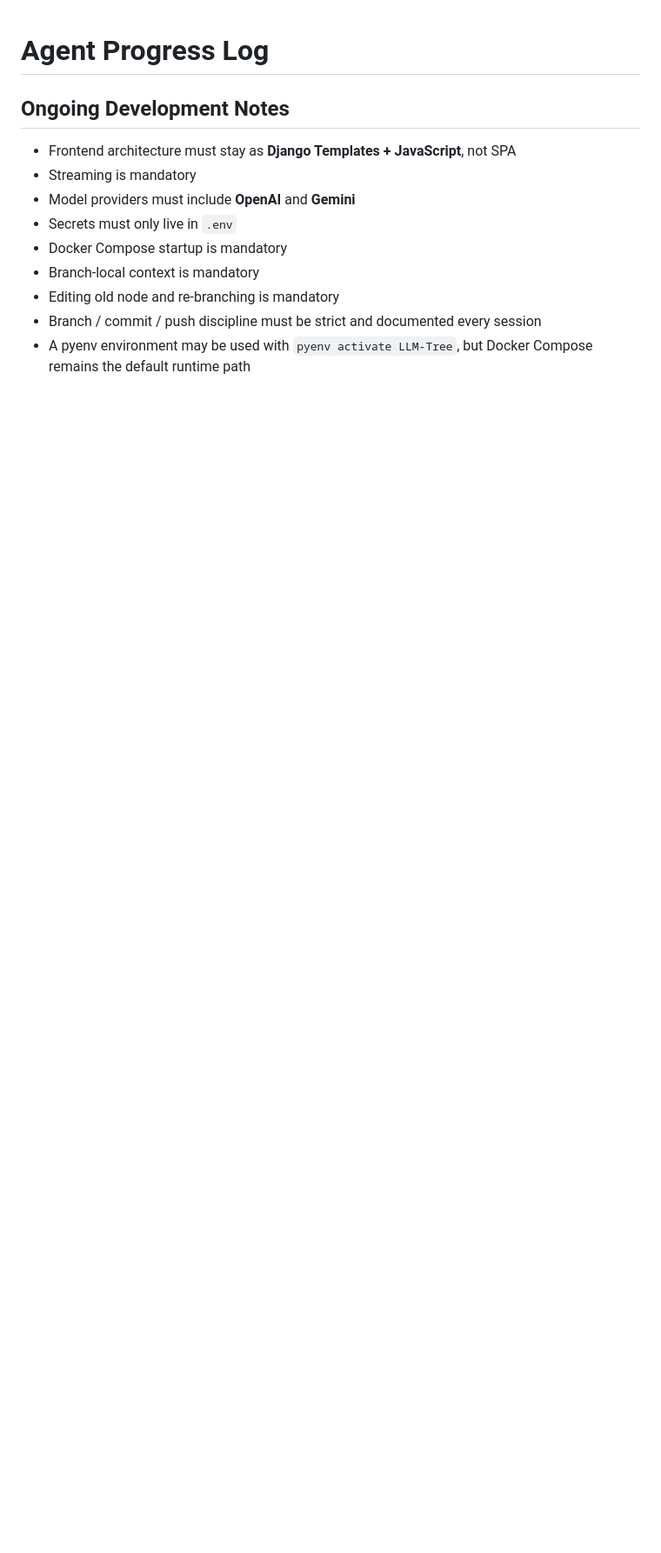
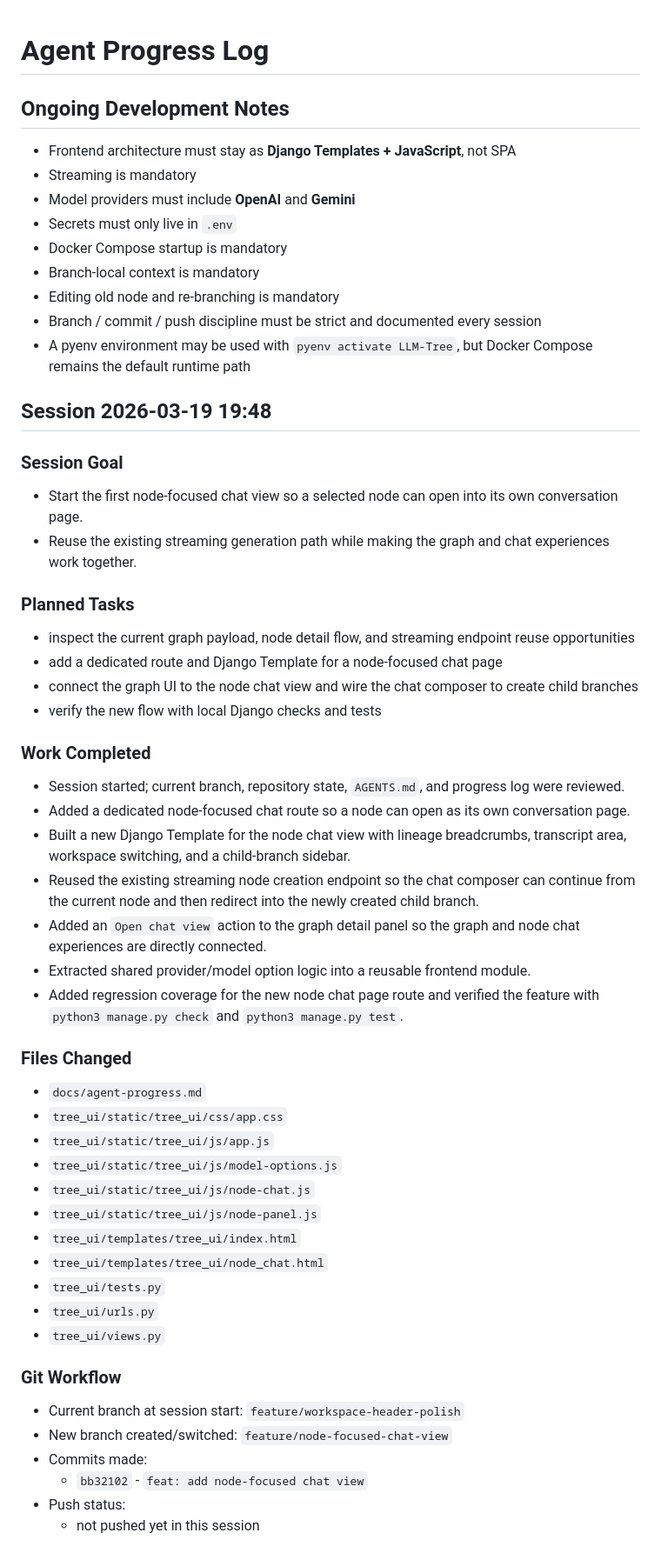
Before and after one commit to Howardleejhenhao/Generative-AI-LLM-Tree, a Markdown page: docs/agent-progress.md, the part around one of its changes. Shown at 87% size. Drawn GitHub-style; blank space fills up the shorter version.

Commit message:
docs: update agent progress log

```diff
--- a/docs/agent-progress.md
+++ b/docs/agent-progress.md
@@ -10,3 +10,46 @@
 - Editing old node and re-branching is mandatory
 - Branch / commit / push discipline must be strict and documented every session
 - A pyenv environment may be used with `pyenv activate LLM-Tree`, but Docker Compose remains the default runtime path
+
+## Session 2026-03-19 19:48
+
+### Session Goal
+- Start the first node-focused chat view so a selected node can open into its own conversation page.
+- Reuse the existing streaming generation path while making the graph and chat experiences work together.
+
+### Planned Tasks
+- inspect the current graph payload, node detail flow, and streaming endpoint reuse opportunities
+- add a dedicated route and Django Template for a node-focused chat page
+- connect the graph UI to the node chat view and wire the chat composer to create child branches
+- verify the new flow with local Django checks and tests
+
+### Work Completed
+- Session started; current branch, repository state, `AGENTS.md`, and progress log were reviewed.
+- Added a dedicated node-focused chat route so a node can open as its own conversation page.
+- Built a new Django Template for the node chat view with lineage breadcrumbs, transcript area, workspace switching, and a child-branch sidebar.
+- Reused the existing streaming node creation endpoint so the chat composer can continue from the current node and then redirect into the newly created child branch.
+- Added an `Open chat view` action to the graph detail panel so the graph and node chat experiences are directly connected.
+- Extracted shared provider/model option logic into a reusable frontend module.
+- Added regression coverage for the new node chat page route and verified the feature with `python3 manage.py check` and `python3 manage.py test`.
+
+### Files Changed
+- `docs/agent-progress.md`
+- `tree_ui/static/tree_ui/css/app.css`
+- `tree_ui/static/tree_ui/js/app.js`
+- `tree_ui/static/tree_ui/js/model-options.js`
+- `tree_ui/static/tree_ui/js/node-chat.js`
+- `tree_ui/static/tree_ui/js/node-panel.js`
+- `tree_ui/templates/tree_ui/index.html`
+- `tree_ui/templates/tree_ui/node_chat.html`
+- `tree_ui/tests.py`
+- `tree_ui/urls.py`
+- `tree_ui/views.py`
+
+### Git Workflow
+- Current branch at session start: `feature/workspace-header-polish`
+- New branch created/switched: `feature/node-focused-chat-view`
+- Commits made:
+  - `bb32102` - `feat: add node-focused chat view`
+- Push status:
+  - not pushed yet in this session
+
```
Also changed, not shown: other parts of docs/agent-progress.md (+11 -0 lines).
